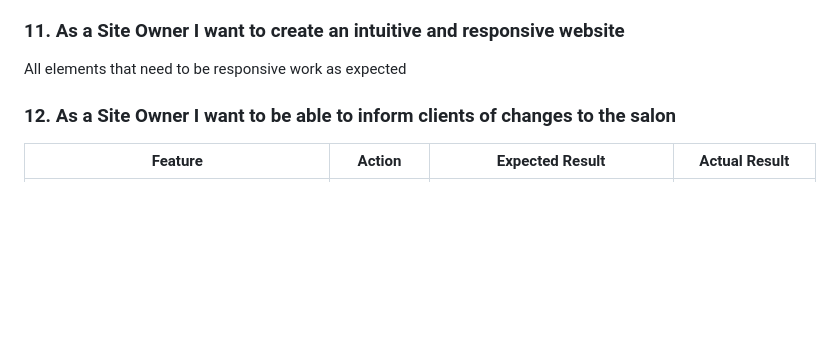
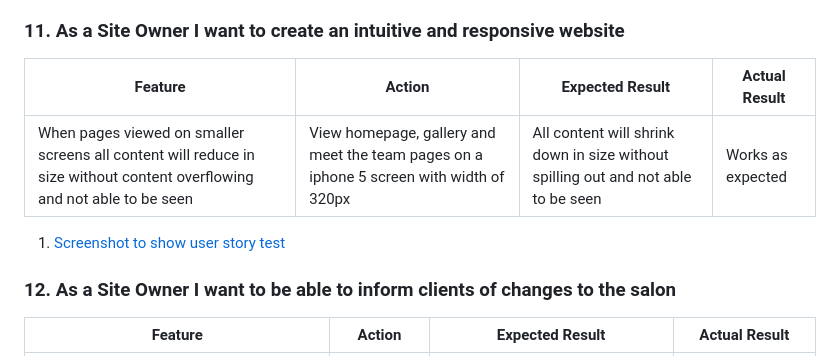
Before and after one commit to charliewatson1504/CI_MS1_TSP, a Markdown page: README.md, the part around the change. GitHub-like rendering; blank space fills up the shorter version.

Commit message:
docs: add screenshot and update README file with testing of user story 11

```diff
--- a/README.md
+++ b/README.md
@@ -444,7 +444,11 @@ It doesn't relate to a specific user story but is an important feature as set ou
 3. [Screenshot to show user story test 3](https://github.com/charliewatson1504/CI_MS1_TSP/blob/master/docs/testing/user-story-10-3.jpg)
 ### 11. As a Site Owner I want to create an intuitive and responsive website
 
-All elements that need to be responsive work as expected
+|Feature|Action|Expected Result|Actual Result|
+|---|---|---|---|
+|When pages viewed on smaller screens all content will reduce in size without content overflowing and not able to be seen|View homepage, gallery and meet the team pages on a iphone 5 screen with width of 320px|All content will shrink down in size without spilling out and not able to be seen|Works as expected|
+
+1. [Screenshot to show user story test](https://github.com/charliewatson1504/CI_MS1_TSP/blob/master/docs/testing/user-story-11.jpg)
 ### 12. As a Site Owner I want to be able to inform clients of changes to the salon
 
 |Feature|Action|Expected Result|Actual Result|
```
Also changed, not shown: docs/testing/user-story-11.jpg (added).
